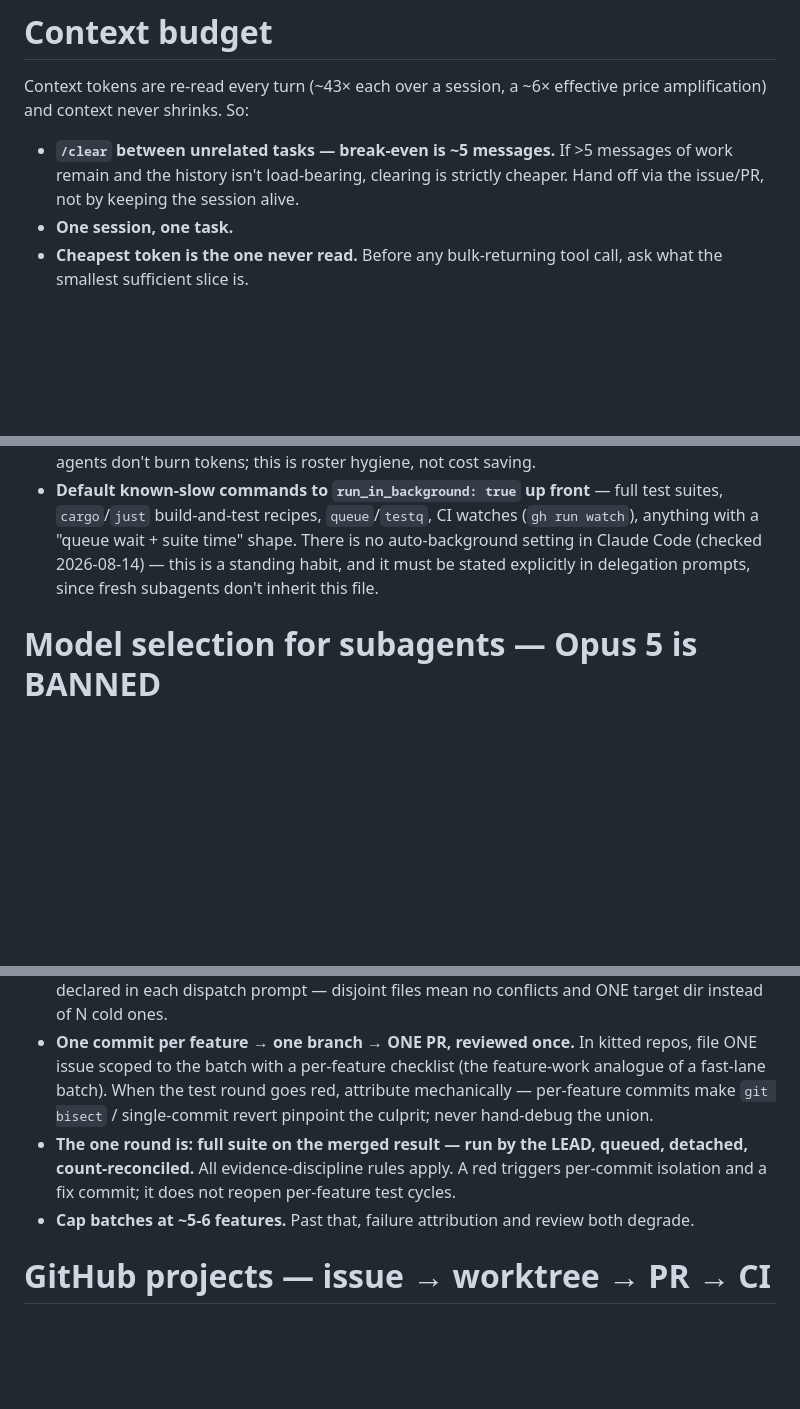
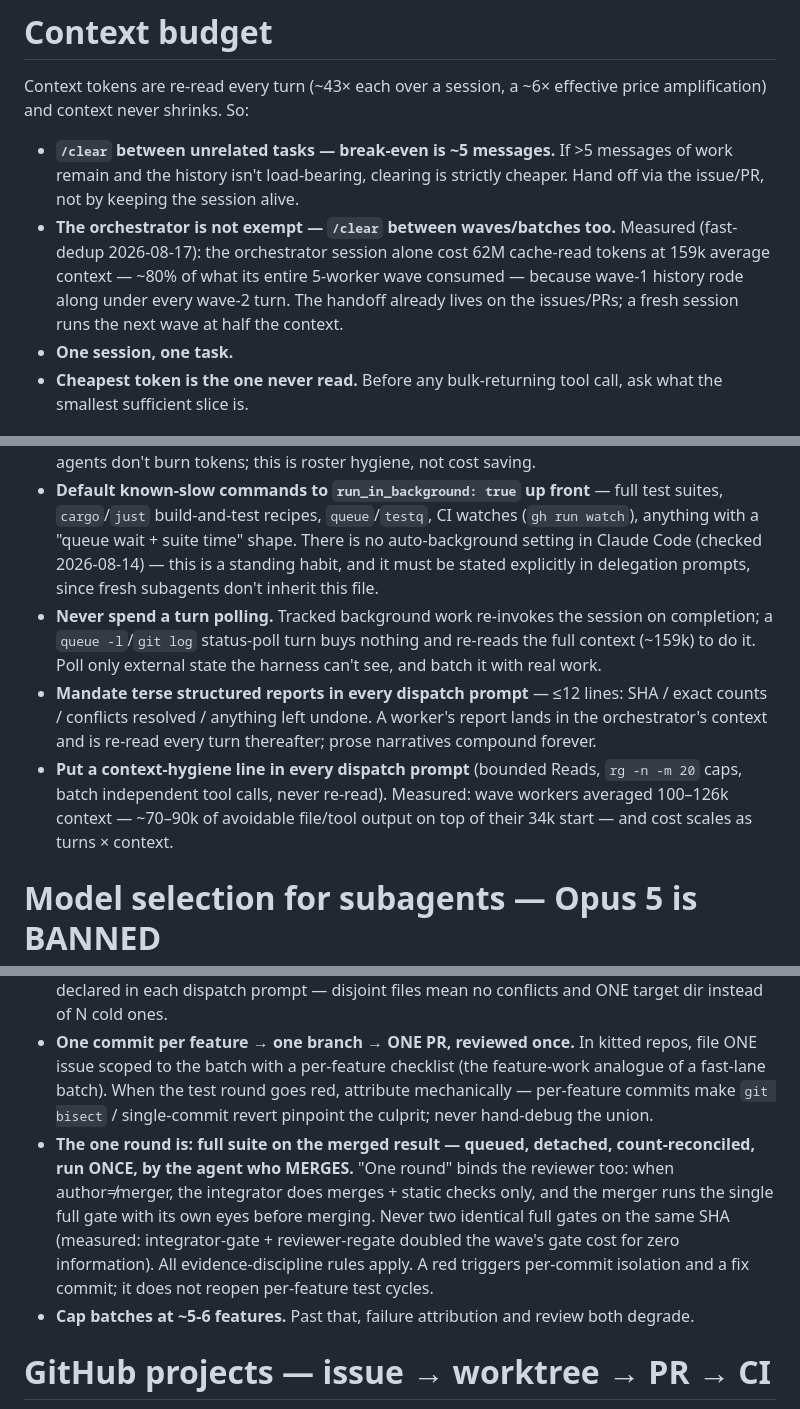
Before and after one commit to vmasrani/dotfiles, a Markdown page: maintained_global_claude/CLAUDE.md, 3 parts joined by grey strips. Drawn GitHub-style; blank space fills up the shorter version.

Commit message:
claude: measured wave-2 lessons — orchestrator /clear, no poll turns, terse reports, per-feature model grading, single full gate by the merger
Claude-Session: https://claude.ai/code/session_01PivUntPQxWqbFQE8ZHegKG

```diff
--- a/maintained_global_claude/CLAUDE.md
+++ b/maintained_global_claude/CLAUDE.md
@@ -7,6 +7,7 @@
 Context tokens are re-read every turn (~43× each over a session, a ~6× effective price amplification) and context never shrinks. So:
 
 - **`/clear` between unrelated tasks — break-even is ~5 messages.** If >5 messages of work remain and the history isn't load-bearing, clearing is strictly cheaper. Hand off via the issue/PR, not by keeping the session alive.
+- **The orchestrator is not exempt — `/clear` between waves/batches too.** Measured (fast-dedup 2026-08-17): the orchestrator session alone cost 62M cache-read tokens at 159k average context — ~80% of what its entire 5-worker wave consumed — because wave-1 history rode along under every wave-2 turn. The handoff already lives on the issues/PRs; a fresh session runs the next wave at half the context.
 - **One session, one task.**
 - **Cheapest token is the one never read.** Before any bulk-returning tool call, ask what the smallest sufficient slice is.
 
@@ -55,6 +56,9 @@ Subagents start at ~34k and stay small; the main session sits at 175k. Anything
 - **Prefer a fresh agent with a self-contained prompt over a fork** — a fork inherits the whole 175k context and saves nothing.
 - **Close out idle agents** with `TaskStop({task_id: "<agent-name>"})` when their thread is genuinely closed; sweep at the end of any spawning turn. But don't stop an agent whose context you might still want — `SendMessage` reuses its research; respawning pays again. Idle agents don't burn tokens; this is roster hygiene, not cost saving.
 - **Default known-slow commands to `run_in_background: true` up front** — full test suites, `cargo`/`just` build-and-test recipes, `queue`/`testq`, CI watches (`gh run watch`), anything with a "queue wait + suite time" shape. There is no auto-background setting in Claude Code (checked 2026-08-14) — this is a standing habit, and it must be stated explicitly in delegation prompts, since fresh subagents don't inherit this file.
+- **Never spend a turn polling.** Tracked background work re-invokes the session on completion; a `queue -l`/`git log` status-poll turn buys nothing and re-reads the full context (~159k) to do it. Poll only external state the harness can't see, and batch it with real work.
+- **Mandate terse structured reports in every dispatch prompt** — ≤12 lines: SHA / exact counts / conflicts resolved / anything left undone. A worker's report lands in the orchestrator's context and is re-read every turn thereafter; prose narratives compound forever.
+- **Put a context-hygiene line in every dispatch prompt** (bounded Reads, `rg -n -m 20` caps, batch independent tool calls, never re-read). Measured: wave workers averaged 100–126k context — ~70–90k of avoidable file/tool output on top of their 34k start — and cost scales as turns × context.
 
 # Model selection for subagents — Opus 5 is BANNED
 
@@ -122,7 +128,7 @@ These rules target failures that produce confident, plausible, wrong output. Som
 - **Static gates stay per-feature:** `cargo check` + `clippy` (unqueued, instant) green before a feature agent reports done. A compile error caught per-feature costs nothing; caught at merge it entangles six diffs.
 - **One worktree per batch, not per feature.** Parallel agents partition by file/module ownership, declared in each dispatch prompt — disjoint files mean no conflicts and ONE target dir instead of N cold ones.
 - **One commit per feature → one branch → ONE PR, reviewed once.** In kitted repos, file ONE issue scoped to the batch with a per-feature checklist (the feature-work analogue of a fast-lane batch). When the test round goes red, attribute mechanically — per-feature commits make `git bisect` / single-commit revert pinpoint the culprit; never hand-debug the union.
-- **The one round is: full suite on the merged result — run by the LEAD, queued, detached, count-reconciled.** All evidence-discipline rules apply. A red triggers per-commit isolation and a fix commit; it does not reopen per-feature test cycles.
+- **The one round is: full suite on the merged result — queued, detached, count-reconciled, run ONCE, by the agent who MERGES.** "One round" binds the reviewer too: when author≠merger, the integrator does merges + static checks only, and the merger runs the single full gate with its own eyes before merging. Never two identical full gates on the same SHA (measured: integrator-gate + reviewer-regate doubled the wave's gate cost for zero information). All evidence-discipline rules apply. A red triggers per-commit isolation and a fix commit; it does not reopen per-feature test cycles.
 - **Cap batches at ~5-6 features.** Past that, failure attribution and review both degrade.
 
 # GitHub projects — issue → worktree → PR → CI
```
Also changed, not shown: other parts of maintained_global_claude/CLAUDE.md (+2 -0 lines).
